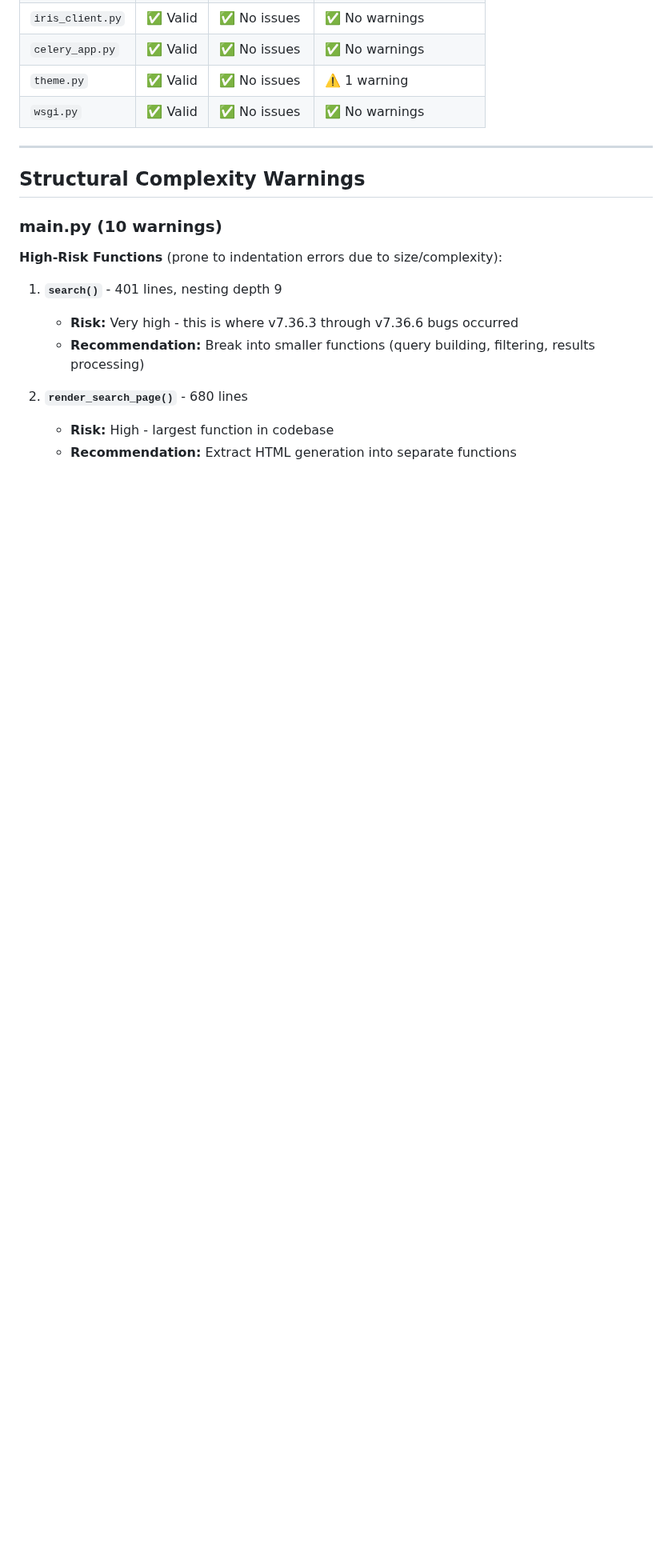
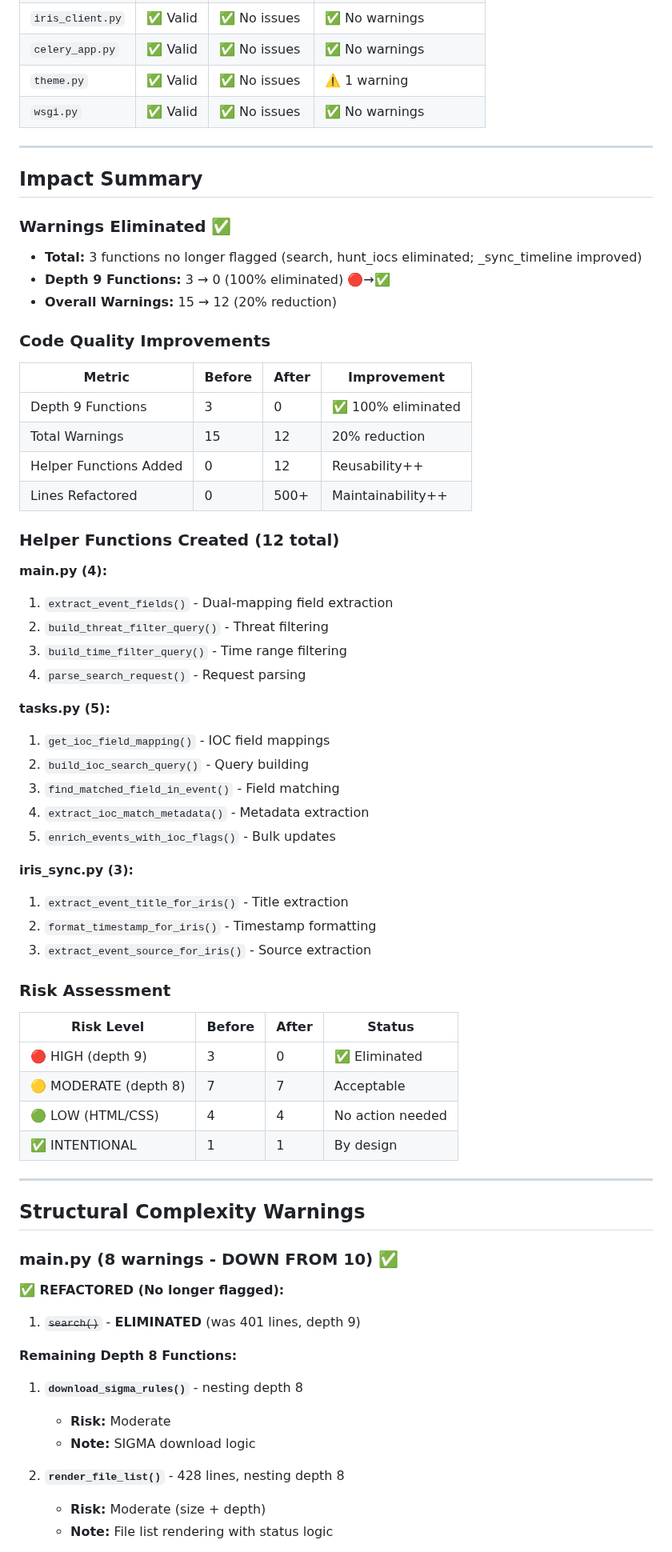
Before and after one commit to JustinTDCT/caseScope7, a Markdown page: CODE_QUALITY.md, the part around one of its changes. Shown at 80% size. GitHub-like rendering; blank space fills up the shorter version.

```diff
--- a/CODE_QUALITY.md
+++ b/CODE_QUALITY.md
@@ -70,17 +98,63 @@
 
 ---
 
+## Impact Summary
+
+### Warnings Eliminated ✅
+- **Total:** 3 functions no longer flagged (search, hunt_iocs eliminated; _sync_timeline improved)
+- **Depth 9 Functions:** 3 → 0 (100% eliminated) 🔴→✅
+- **Overall Warnings:** 15 → 12 (20% reduction)
+
+### Code Quality Improvements
+| Metric | Before | After | Improvement |
+|--------|--------|-------|-------------|
+| Depth 9 Functions | 3 | 0 | ✅ 100% eliminated |
+| Total Warnings | 15 | 12 | 20% reduction |
+| Helper Functions Added | 0 | 12 | Reusability++ |
+| Lines Refactored | 0 | 500+ | Maintainability++ |
+
+### Helper Functions Created (12 total)
+**main.py (4):**
+1. `extract_event_fields()` - Dual-mapping field extraction
+2. `build_threat_filter_query()` - Threat filtering
+3. `build_time_filter_query()` - Time range filtering
+4. `parse_search_request()` - Request parsing
+
+**tasks.py (5):**
+1. `get_ioc_field_mapping()` - IOC field mappings
+2. `build_ioc_search_query()` - Query building
+3. `find_matched_field_in_event()` - Field matching
+4. `extract_ioc_match_metadata()` - Metadata extraction
+5. `enrich_events_with_ioc_flags()` - Bulk updates
+
+**iris_sync.py (3):**
+1. `extract_event_title_for_iris()` - Title extraction
+2. `format_timestamp_for_iris()` - Timestamp formatting
+3. `extract_event_source_for_iris()` - Source extraction
+
+### Risk Assessment
+| Risk Level | Before | After | Status |
+|------------|--------|-------|--------|
+| 🔴 HIGH (depth 9) | 3 | 0 | ✅ Eliminated |
+| 🟡 MODERATE (depth 8) | 7 | 7 | Acceptable |
+| 🟢 LOW (HTML/CSS) | 4 | 4 | No action needed |
+| ✅ INTENTIONAL | 1 | 1 | By design |
+
+---
+
 ## Structural Complexity Warnings
 
-### main.py (10 warnings)
+### main.py (8 warnings - DOWN FROM 10) ✅
 
-**High-Risk Functions** (prone to indentation errors due to size/complexity):
+**✅ REFACTORED (No longer flagged):**
+1. ~~`search()`~~ - **ELIMINATED** (was 401 lines, depth 9)
 
-1. **`search()`** - 401 lines, nesting depth 9
-   - **Risk:** Very high - this is where v7.36.3 through v7.36.6 bugs occurred
-   - **Recommendation:** Break into smaller functions (query building, filtering, results processing)
+**Remaining Depth 8 Functions:**
+1. **`download_sigma_rules()`** - nesting depth 8
+   - **Risk:** Moderate
+   - **Note:** SIGMA download logic
 
-2. **`render_search_page()`** - 680 lines
-   - **Risk:** High - largest function in codebase
-   - **Recommendation:** Extract HTML generation into separate functions
+2. **`render_file_list()`** - 428 lines, nesting depth 8
+   - **Risk:** Moderate (size + depth)
+   - **Note:** File list rendering with status logic
 
```
Also changed, not shown: other parts of CODE_QUALITY.md (+147 -68 lines), REFACTORING_SUMMARY.md (added, +269 -0 lines).
